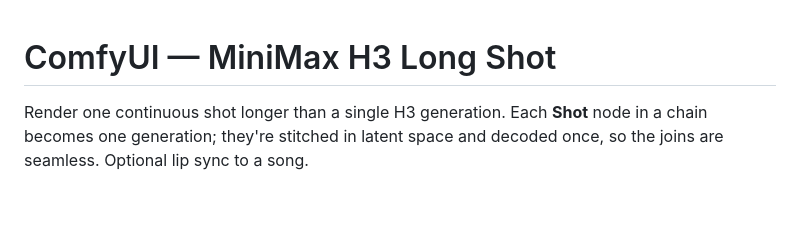
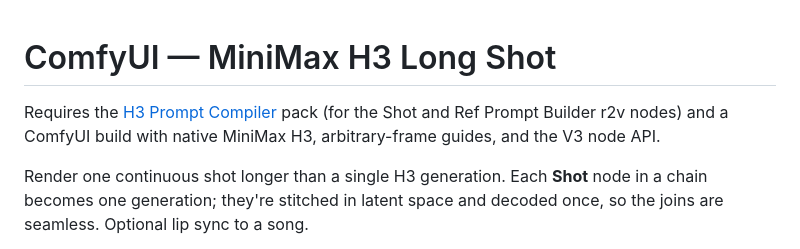
Before and after one commit to r34vtraining/H3_Longshot, a Markdown page: README.md, the part around the change. Rendered like a GitHub page; blank space fills up the shorter version.

```diff
--- a/README.md
+++ b/README.md
@@ -1,4 +1,6 @@
 # ComfyUI — MiniMax H3 Long Shot
+
+Requires the [H3 Prompt Compiler](https://github.com/r34vtraining/H3_Prompt_Compiler) pack (for the Shot and Ref Prompt Builder r2v nodes) and a ComfyUI build with native MiniMax H3, arbitrary-frame guides, and the V3 node API.
 
 Render one continuous shot longer than a single H3 generation. Each **Shot**
 node in a chain becomes one generation; they're stitched in latent space and
```
